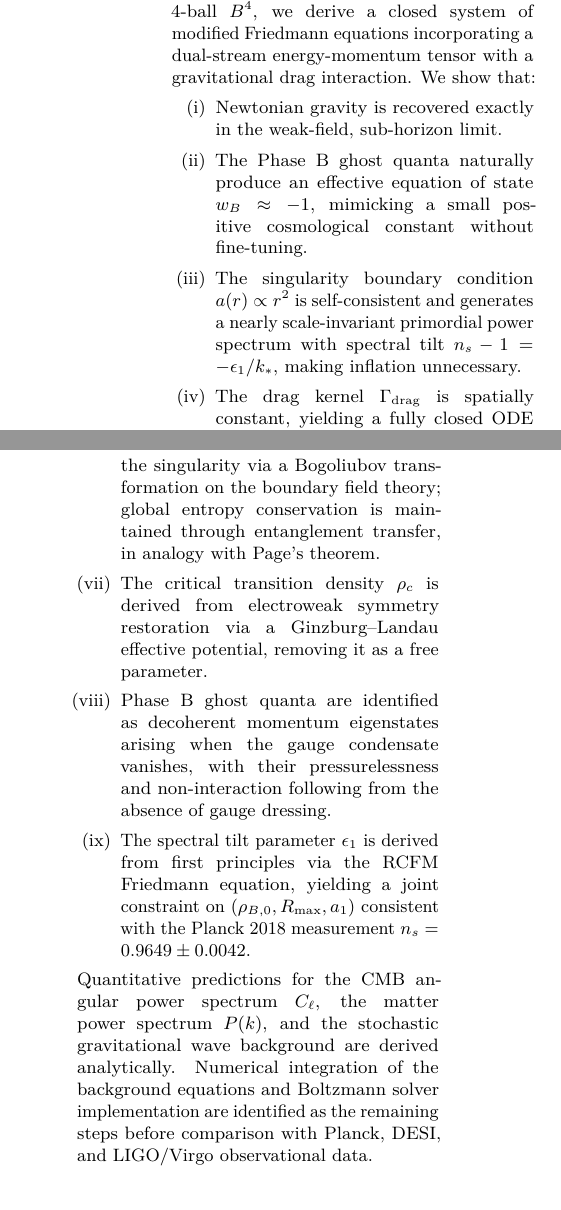
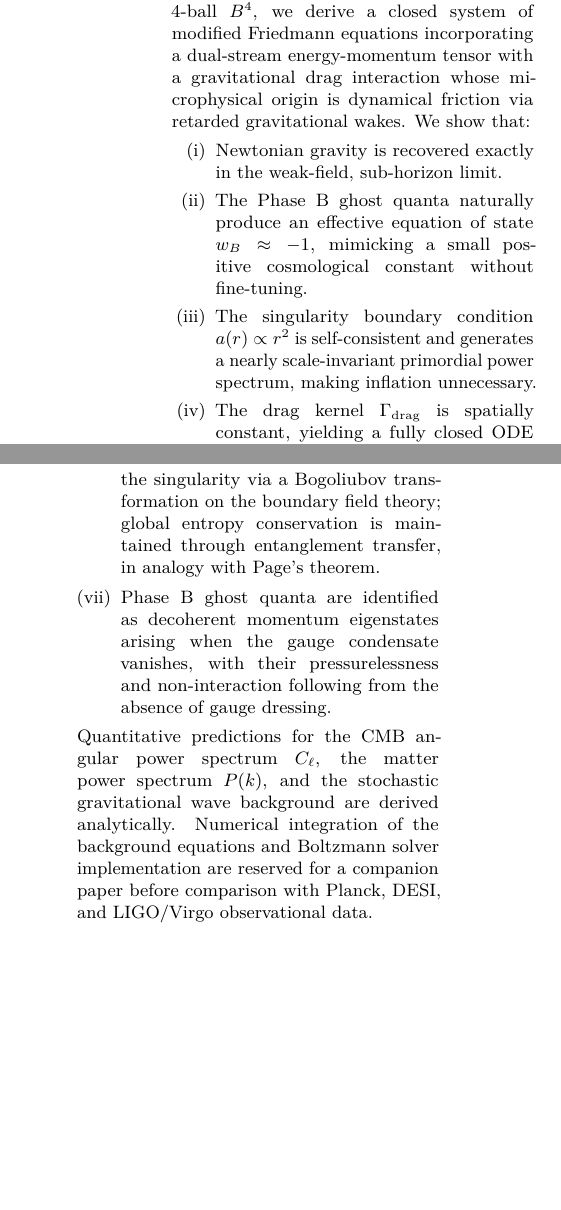
Before and after one commit to jerrecode/RCFM, a LaTeX paper (document.tex): two parts of the columns of page 1 of 11, joined at a grey line, cut so that both start at the same text. Compiled offline with pdfLaTeX.

Commit message:
some in cintent optimizations

```diff
--- a/document.tex
+++ b/document.tex
@@ -196,7 +196,9 @@ non-interacting ghost quanta (Phase\nobreakspace{}B).
 Starting from a metric ansatz on the 4-ball \( B^{4} \), we
 derive a closed system of modified Friedmann equations
 incorporating a dual-stream energy-momentum tensor with a
-gravitational drag interaction.  We show that:
+gravitational drag interaction whose microphysical origin is
+dynamical friction via retarded gravitational wakes.  We show
+that:
 \begin{enumerate}[label=(\roman*)]
   \item Newtonian gravity is recovered exactly in the
     weak-field, sub-horizon limit.
@@ -206,9 +208,7 @@ gravitational drag interaction.  We show that:
     fine-tuning.
   \item The singularity boundary condition \( a(r)\propto r^{2} \)
     is self-consistent and generates a nearly scale-invariant
-    primordial power spectrum with spectral tilt
-    \( n_{s}-1=-\epsilon_{1}/k_{*} \), making inflation
-    unnecessary.
+    primordial power spectrum, making inflation unnecessary.
   \item The drag kernel \( \Gammadrag \) is spatially constant,
     yielding a fully closed ODE system, and is shown to be
     perturbatively stable to first order in deviations from
@@ -224,27 +224,18 @@ gravitational drag interaction.  We show that:
     transformation on the boundary field theory; global
     entropy conservation is maintained through entanglement
     transfer, in analogy with Page's theorem.
-  \item The critical transition density \( \rhoc \) is derived
-    from electroweak symmetry restoration via a
-    Ginzburg--Landau effective potential, removing it as a
-    free parameter.
   \item Phase\nobreakspace{}B ghost quanta are identified as decoherent
     momentum eigenstates arising when the gauge condensate
     vanishes, with their pressurelessness and
     non-interaction following from the absence of gauge
     dressing.
-  \item The spectral tilt parameter \( \epsilon_{1} \) is derived
-    from first principles via the RCFM Friedmann equation,
-    yielding a joint constraint on $(\rho_{B,0}, \Rmax,
-    a_{1})$ consistent with the Planck 2018 measurement
-    \( n_{s}=0.9649\pm0.0042 \).
 \end{enumerate}
 Quantitative predictions for the CMB angular power spectrum
 \( C_{\ell} \), the matter power spectrum \( P(k) \), and the
 stochastic gravitational wave background are derived
-analytically.  Numerical integration of the background
-equations and Boltzmann solver implementation are identified
-as the remaining steps before comparison with Planck, DESI,
+analytically. Numerical integration of the background
+equations and Boltzmann solver implementation are reserved
+for a companion paper before comparison with Planck, DESI,
 and LIGO/Virgo observational data.
 \end{abstract}
 
```
Also changed, not shown: document.tex (33 more changed lines).
